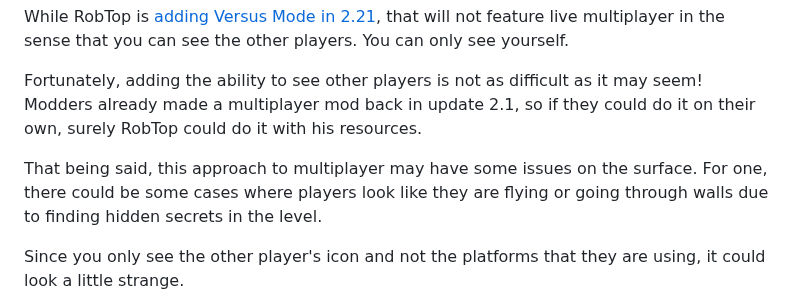
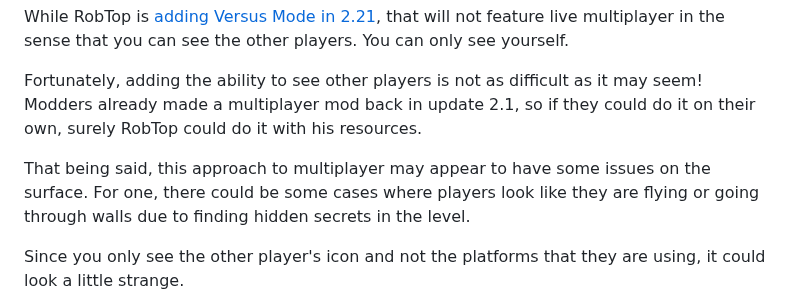
Before and after one commit to MoldyMacaroniX/dashword.net, a Markdown page: _src/posts/geometry-dash-needs-multiplayer-here-is-how-robtop-can-do-it.md, the part around the change. Drawn GitHub-style.

Commit message:
Update Posts “geometry-dash-needs-multiplayer-here-is-how-robtop-can-do-it”

```diff
--- a/_src/posts/geometry-dash-needs-multiplayer-here-is-how-robtop-can-do-it.md
+++ b/_src/posts/geometry-dash-needs-multiplayer-here-is-how-robtop-can-do-it.md
@@ -31,7 +31,7 @@ While RobTop is [adding Versus Mode in 2.21](/posts/robtop-cancels-geometry-dash
 
 Fortunately, adding the ability to see other players is not as difficult as it may seem! Modders already made a multiplayer mod back in update 2.1, so if they could do it on their own, surely RobTop could do it with his resources.
 
-That being said, this approach to multiplayer may have some issues on the surface. For one, there could be some cases where players look like they are flying or going through walls due to finding hidden secrets in the level.
+That being said, this approach to multiplayer may appear to have some issues on the surface. For one, there could be some cases where players look like they are flying or going through walls due to finding hidden secrets in the level.
 
 Since you only see the other player's icon and not the platforms that they are using, it could look a little strange.
 
```
